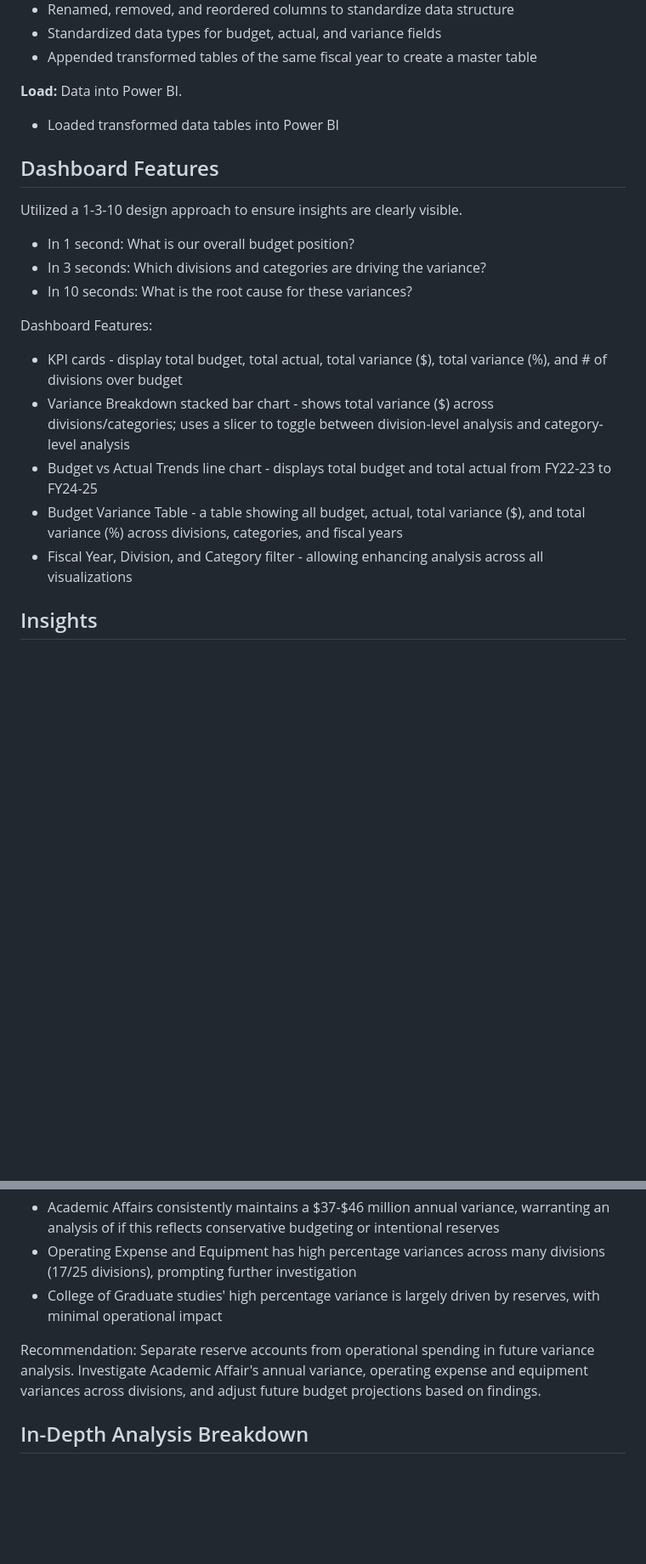
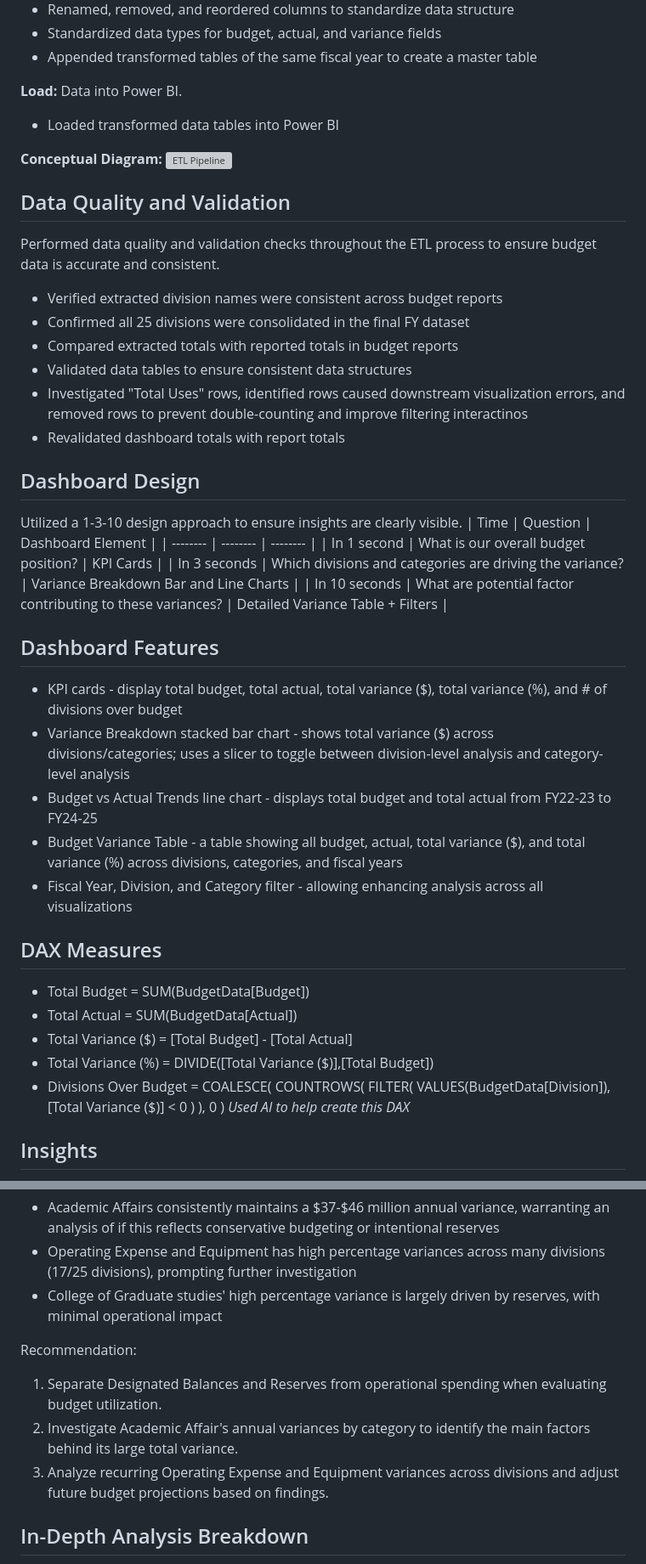
Before and after one commit to JaydenPagsolingan/PortfolioProjects, a Markdown page: SDSU University Operating Fund Budget Analysis Dashboard/README.md, 2 parts joined by grey strips. Shown at 85% size. Drawn GitHub-style; blank space fills up the shorter version; grey boxes are pictures that could not be loaded.

```diff
--- a/SDSU University Operating Fund Budget Analysis Dashboard/README.md
+++ b/SDSU University Operating Fund Budget Analysis Dashboard/README.md
@@ -39,19 +38,47 @@ Reports used:
 **Load:** Data into Power BI.
 - Loaded transformed data tables into Power BI
 
+**Conceptual Diagram:**
+<img width="993" height="407" alt="ETL Pipeline" src="https://github.com/user-attachments/assets/0e1f9500-3410-4462-a6f7-2f732edcbc62" />
+
+## Data Quality and Validation
+Performed data quality and validation checks throughout the ETL process to ensure budget data is accurate and consistent.
+- Verified extracted division names were consistent across budget reports
+- Confirmed all 25 divisions were consolidated in the final FY dataset
+- Compared extracted totals with reported totals in budget reports
+- Validated data tables to ensure consistent data structures
+- Investigated "Total Uses" rows, identified rows caused downstream visualization errors, and removed rows to prevent double-counting and improve filtering interactinos
+- Revalidated dashboard totals with report totals
+
+## Dashboard Design
+Utilized a 1-3-10 design approach to ensure insights are clearly visible.
+| Time | Question | Dashboard Element |
+| -------- | -------- | -------- |
+| In 1 second | What is our overall budget position? | KPI Cards |
+| In 3 seconds | Which divisions and categories are driving the variance? | Variance Breakdown Bar and Line Charts |
+| In 10 seconds | What are potential factor contributing to these variances? | Detailed Variance Table + Filters |
+
 ## Dashboard Features
-
-Utilized a 1-3-10 design approach to ensure insights are clearly visible.
-- In 1 second: What is our overall budget position?
-- In 3 seconds: Which divisions and categories are driving the variance?
-- In 10 seconds: What is the root cause for these variances?
-
-Dashboard Features:
 - KPI cards - display total budget, total actual, total variance ($), total variance (%), and # of divisions over budget
 - Variance Breakdown stacked bar chart - shows total variance ($) across divisions/categories; uses a slicer to toggle between division-level analysis and category-level analysis
 - Budget vs Actual Trends line chart - displays total budget and total actual from FY22-23 to FY24-25
 - Budget Variance Table - a table showing all budget, actual, total variance ($), and total variance (%) across divisions, categories, and fiscal years
 - Fiscal Year, Division, and Category filter - allowing enhancing analysis across all visualizations
+
+## DAX Measures
+- Total Budget = SUM(BudgetData[Budget])
+- Total Actual = SUM(BudgetData[Actual])
+- Total Variance ($) = [Total Budget] - [Total Actual]
+- Total Variance (%) = DIVIDE([Total Variance ($)],[Total Budget])
+- Divisions Over Budget = COALESCE(
+    COUNTROWS(
+        FILTER(
+            VALUES(BudgetData[Division]),
+            [Total Variance ($)] < 0
+        )
+    ),
+    0
+) *Used AI to help create this DAX*
 
 ## Insights
 
@@ -65,7 +92,10 @@ Secondary Concerns:
 - Operating Expense and Equipment has high percentage variances across many divisions (17/25 divisions), prompting further investigation
 - College of Graduate studies' high percentage variance is largely driven by reserves, with minimal operational impact
 
-Recommendation: Separate reserve accounts from operational spending in future variance analysis. Investigate Academic Affair's annual variance, operating expense and equipment variances across divisions, and adjust future budget projections based on findings.
+Recommendation:
+1. Separate Designated Balances and Reserves from operational spending when evaluating budget utilization.
+2. Investigate Academic Affair's annual variances by category to identify the main factors behind its large total variance.
+3. Analyze recurring Operating Expense and Equipment variances across divisions and adjust future budget projections based on findings.
 
 ## In-Depth Analysis Breakdown
 
```
Also changed, not shown: other parts of SDSU University Operating Fund Budget Analysis Dashboard/README.md (+8 -12 lines).
